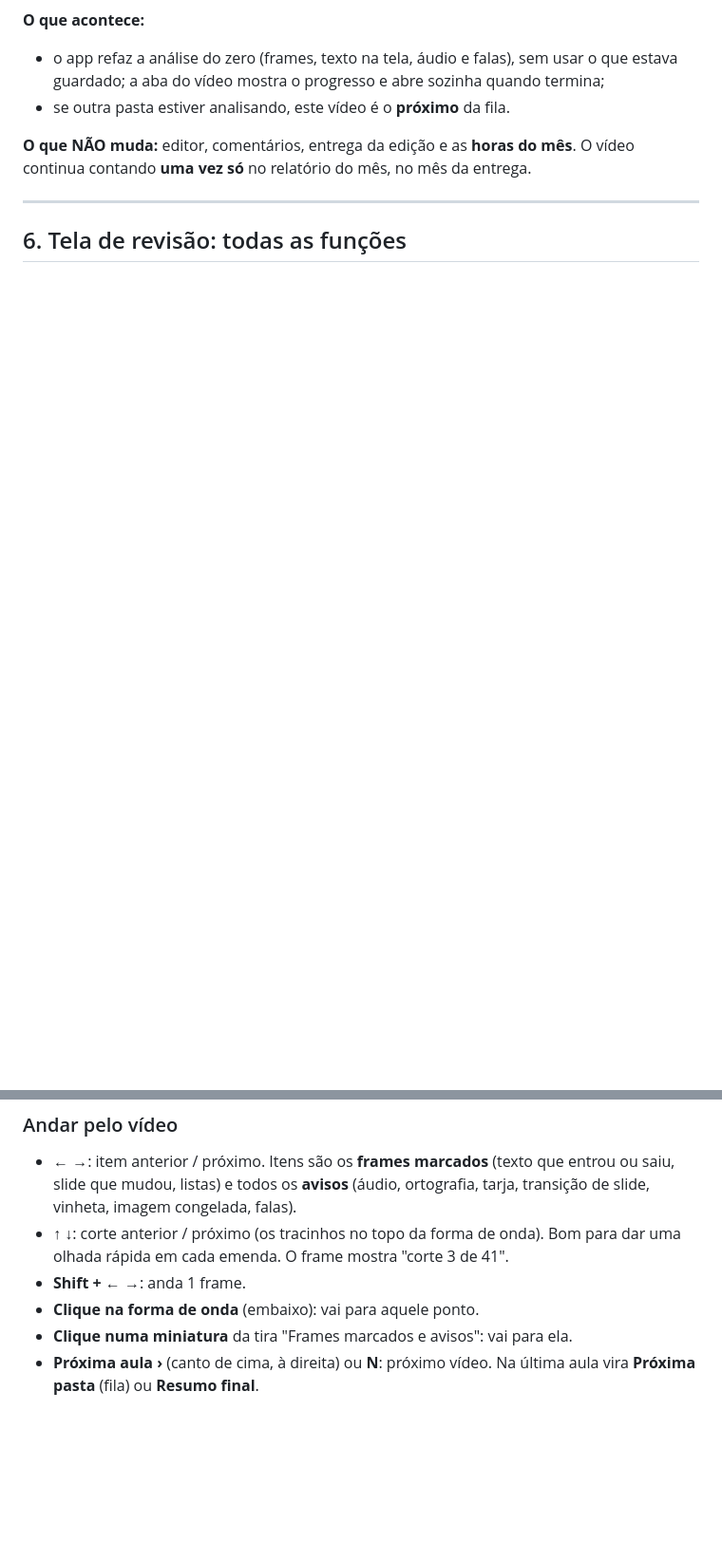
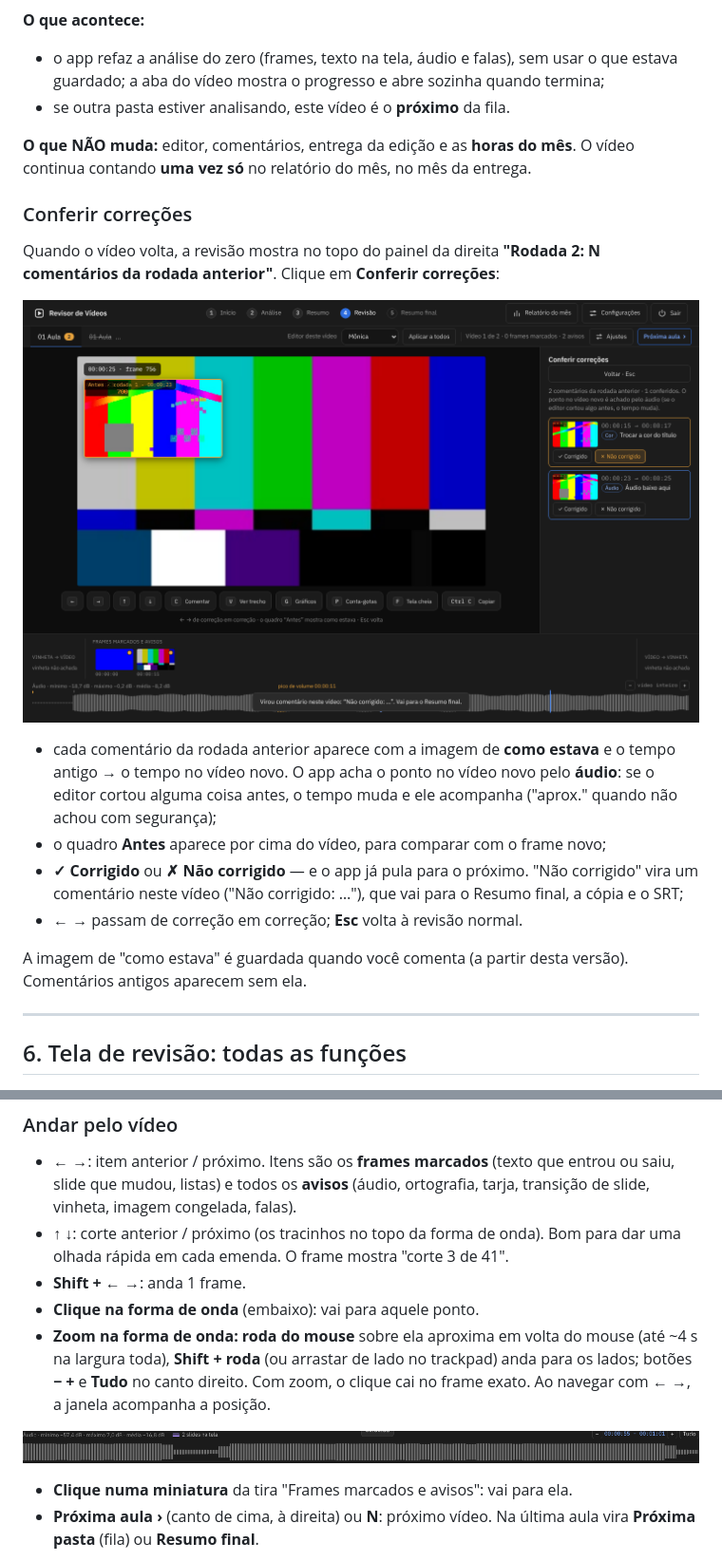
Before and after one commit to jprodriguesgm/revisor-de-videos, a Markdown page: GUIA.md, 2 parts joined by grey strips. Shown at 95% size. Rendered like a GitHub page; pictures changed too: docs/guia/24-conferir-correcoes.png (added), docs/guia/26-zoom-linha-do-tempo.png (added); blank space fills up the shorter version.

```diff
--- a/GUIA.md
+++ b/GUIA.md
@@ -243,6 +243,24 @@ Na janela, escolha **Só o vídeo NN** ou **Todos os vídeos da pasta**:
 **O que NÃO muda:** editor, comentários, entrega da edição e as **horas do mês**. O vídeo continua
 contando **uma vez só** no relatório do mês, no mês da entrega.
 
+### Conferir correções
+
+Quando o vídeo volta, a revisão mostra no topo do painel da direita **"Rodada 2: N comentários da
+rodada anterior"**. Clique em **Conferir correções**:
+
+![Conferir correções](docs/guia/24-conferir-correcoes.png)
+
+- cada comentário da rodada anterior aparece com a imagem de **como estava** e o tempo
+  antigo → o tempo no vídeo novo. O app acha o ponto no vídeo novo pelo **áudio**: se o editor cortou
+  alguma coisa antes, o tempo muda e ele acompanha ("aprox." quando não achou com segurança);
+- o quadro **Antes** aparece por cima do vídeo, para comparar com o frame novo;
+- **✓ Corrigido** ou **✗ Não corrigido** — e o app já pula para o próximo. "Não corrigido" vira um
+  comentário neste vídeo ("Não corrigido: …"), que vai para o Resumo final, a cópia e o SRT;
+- **← →** passam de correção em correção; **Esc** volta à revisão normal.
+
+A imagem de "como estava" é guardada quando você comenta (a partir desta versão). Comentários
+antigos aparecem sem ela.
+
 ---
 
 ## 6. Tela de revisão: todas as funções
@@ -256,6 +274,12 @@ contando **uma vez só** no relatório do mês, no mês da entrega.
   rápida em cada emenda. O frame mostra "corte 3 de 41".
 - **Shift + ← →**: anda 1 frame.
 - **Clique na forma de onda** (embaixo): vai para aquele ponto.
+- **Zoom na forma de onda:** **roda do mouse** sobre ela aproxima em volta do mouse (até ~4 s na
+  largura toda), **Shift + roda** (ou arrastar de lado no trackpad) anda para os lados; botões
+  **− +** e **Tudo** no canto direito. Com zoom, o clique cai no frame exato. Ao navegar com ← →, a
+  janela acompanha a posição.
+
+![Zoom na linha do tempo](docs/guia/26-zoom-linha-do-tempo.png)
 - **Clique numa miniatura** da tira "Frames marcados e avisos": vai para ela.
 - **Próxima aula ›** (canto de cima, à direita) ou **N**: próximo vídeo. Na última aula vira
   **Próxima pasta** (fila) ou **Resumo final**.
```
Also changed, not shown: other parts of GUIA.md (+19 -0 lines), PROJETO.md (+24 -0 lines), docs/guia/25-situacao-e-etiquetas.png (added), 14 other files.
